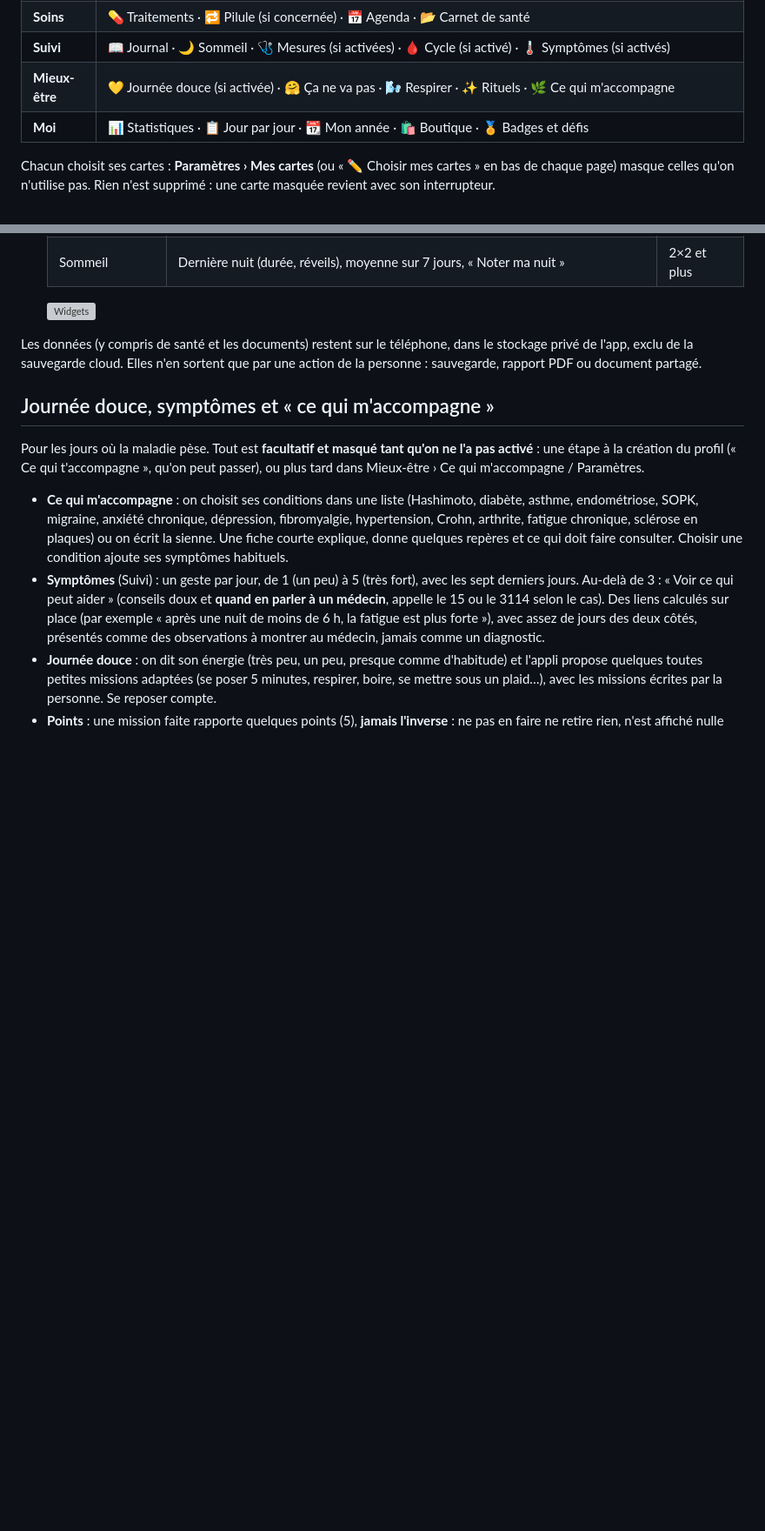
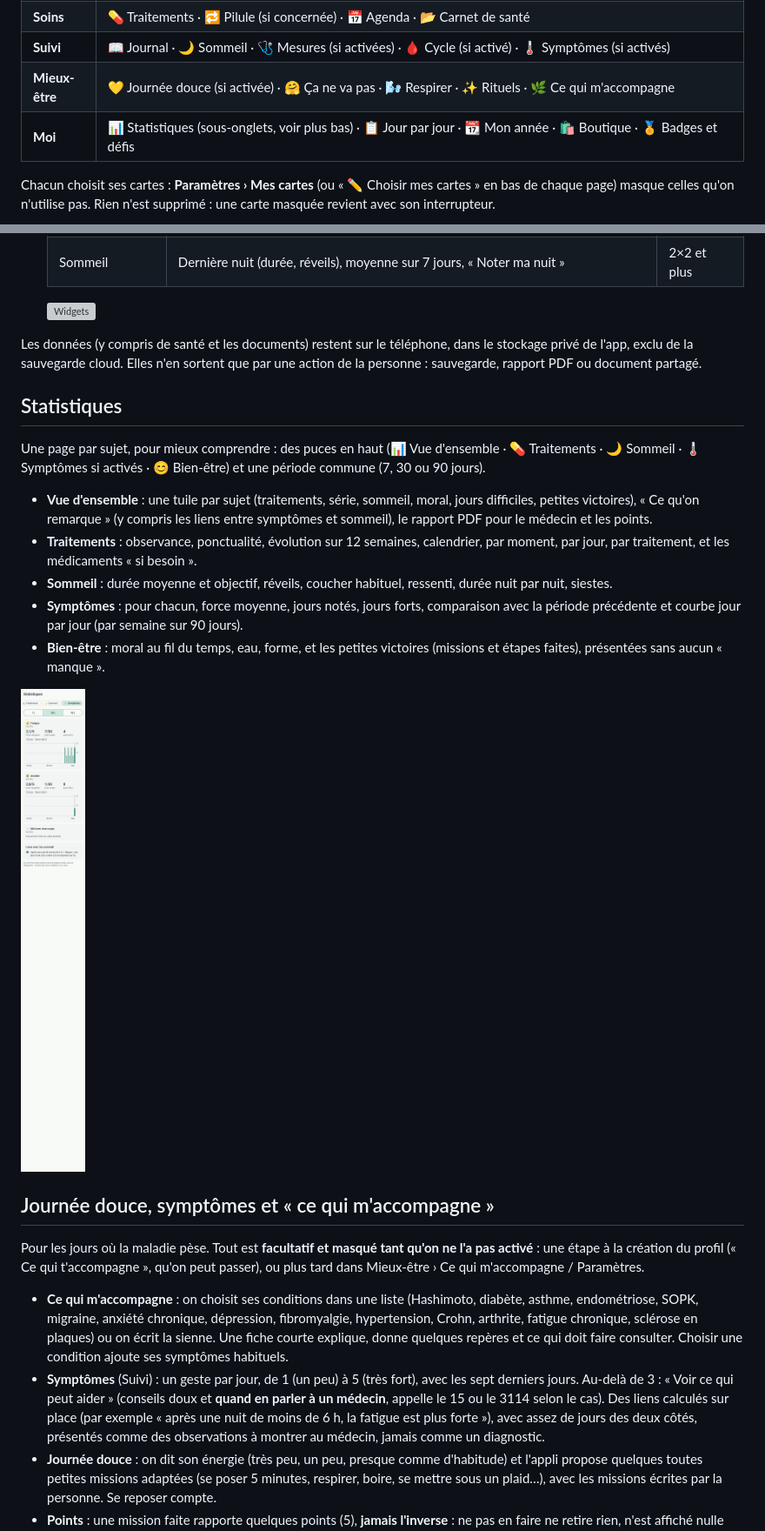
Before and after one commit to Vynnsounet/Claude-WearOS, a Markdown page: medipote/README.md, 2 parts joined by grey strips. Shown at 87% size. Rendered like a GitHub page; pictures changed too: medipote/docs/stats_symptoms_tab.png (added); blank space fills up the shorter version; grey boxes are pictures that could not be loaded.

```diff
--- a/medipote/README.md
+++ b/medipote/README.md
@@ -49,7 +49,7 @@ s'ouvre avec une flèche pour revenir à la page.
 | **Soins** | 💊 Traitements · 🔁 Pilule (si concernée) · 📅 Agenda · 📂 Carnet de santé |
 | **Suivi** | 📖 Journal · 🌙 Sommeil · 🩺 Mesures (si activées) · 🩸 Cycle (si activé) · 🌡️ Symptômes (si activés) |
 | **Mieux-être** | 💛 Journée douce (si activée) · 🤗 Ça ne va pas · 🌬️ Respirer · ✨ Rituels · 🌿 Ce qui m'accompagne |
-| **Moi** | 📊 Statistiques · 📋 Jour par jour · 📆 Mon année · 🛍️ Boutique · 🏅 Badges et défis |
+| **Moi** | 📊 Statistiques (sous-onglets, voir plus bas) · 📋 Jour par jour · 📆 Mon année · 🛍️ Boutique · 🏅 Badges et défis |
 
 Chacun choisit ses cartes : **Paramètres › Mes cartes** (ou « ✏️ Choisir mes cartes » en bas de chaque
 page) masque celles qu'on n'utilise pas. Rien n'est supprimé : une carte masquée revient avec son
@@ -296,6 +296,24 @@ Les données (y compris de santé et les documents) restent sur le téléphone,
 le stockage privé de l'app, exclu de la sauvegarde cloud. Elles n'en sortent que
 par une action de la personne : sauvegarde, rapport PDF ou document partagé.
 
+## Statistiques
+
+Une page par sujet, pour mieux comprendre : des puces en haut (📊 Vue d'ensemble · 💊 Traitements · 🌙 Sommeil ·
+🌡️ Symptômes si activés · 😊 Bien-être) et une période commune (7, 30 ou 90 jours).
+
+- **Vue d'ensemble** : une tuile par sujet (traitements, série, sommeil, moral, jours difficiles, petites
+  victoires), « Ce qu'on remarque » (y compris les liens entre symptômes et sommeil), le rapport PDF pour le
+  médecin et les points.
+- **Traitements** : observance, ponctualité, évolution sur 12 semaines, calendrier, par moment, par jour, par
+  traitement, et les médicaments « si besoin ».
+- **Sommeil** : durée moyenne et objectif, réveils, coucher habituel, ressenti, durée nuit par nuit, siestes.
+- **Symptômes** : pour chacun, force moyenne, jours notés, jours forts, comparaison avec la période
+  précédente et courbe jour par jour (par semaine sur 90 jours).
+- **Bien-être** : moral au fil du temps, eau, forme, et les petites victoires (missions et étapes faites),
+  présentées sans aucun « manque ».
+
+![](docs/stats_symptoms_tab.png)
+
 ## Journée douce, symptômes et « ce qui m'accompagne »
 
 Pour les jours où la maladie pèse. Tout est **facultatif et masqué tant qu'on ne l'a pas activé** :
```
Also changed, not shown: medipote/RELEASE.md (+8 -0 lines), 8 other files.
